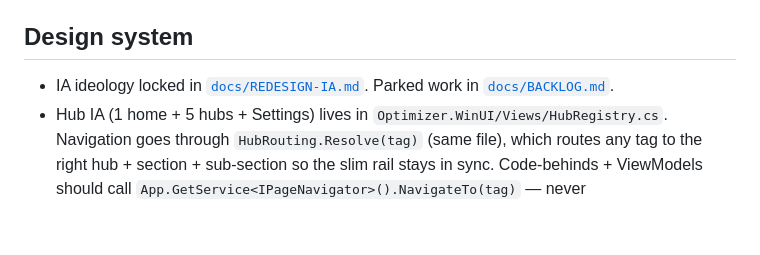
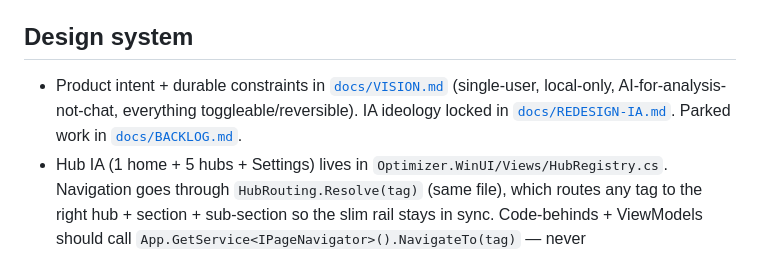
Before and after one commit to grunkiD2/Optimizer, a Markdown page: CLAUDE.md, the part around the change. Rendered like a GitHub page; blank space fills up the shorter version.

```diff
--- a/CLAUDE.md
+++ b/CLAUDE.md
@@ -14,7 +14,7 @@ This machine runs a live autonomous machine-control system (`L:\Users\Fancontrol
 - For visual verification use `mcp__Windows-MCP__Screenshot`. `computer-use`/Claude-in-Chrome don't work on unpacked WinUI; Windows-MCP can screenshot but **can't click** WinUI controls (UIA content-island gap; bridge stringifies list params). To land on a specific page, set `LastNavigationItem` (+ `HasCompletedOnboarding: true` to skip onboarding) in `%LocalAppData%\Optimizer\app-settings.json`, then launch.
 
 ## Design system
-- IA ideology locked in [`docs/REDESIGN-IA.md`](docs/REDESIGN-IA.md). Parked work in [`docs/BACKLOG.md`](docs/BACKLOG.md).
+- Product intent + durable constraints in [`docs/VISION.md`](docs/VISION.md) (single-user, local-only, AI-for-analysis-not-chat, everything toggleable/reversible). IA ideology locked in [`docs/REDESIGN-IA.md`](docs/REDESIGN-IA.md). Parked work in [`docs/BACKLOG.md`](docs/BACKLOG.md).
 - Hub IA (1 home + 5 hubs + Settings) lives in `Optimizer.WinUI/Views/HubRegistry.cs`. Navigation goes through `HubRouting.Resolve(tag)` (same file), which routes any tag to the right hub + section + sub-section so the slim rail stays in sync. Code-behinds + ViewModels should call `App.GetService<IPageNavigator>().NavigateTo(tag)` — never `NavigationService.NavigateTo(typeof(X))` directly, that bypasses the hub.
 - Tokens in `Optimizer.WinUI/Styles/Tokens.xaml`. **Surfaces use `ThemeResource`** (`HudSurfaceBrush`, `HudSurfaceAltBrush`, `HudHairlineBrush`). **Semantic + accent brushes use `StaticResource`** (`MutedBrush`, `AccentCyanBrush`, `SuccessBrush`, `DangerBrush`, `WarningBrush`, `InfoBrush`, `VioletBrush`).
 - Calm page pattern: wrap content in `<hud:HudBackdrop>` (xmlns: `using:Optimizer.WinUI.Controls.Hud`); use `<hud:HudPageHeader Icon Title Description>` and group with `<hud:HudCard>`.
```
Also changed, not shown: docs/VISION.md (added, +45 -0 lines).
